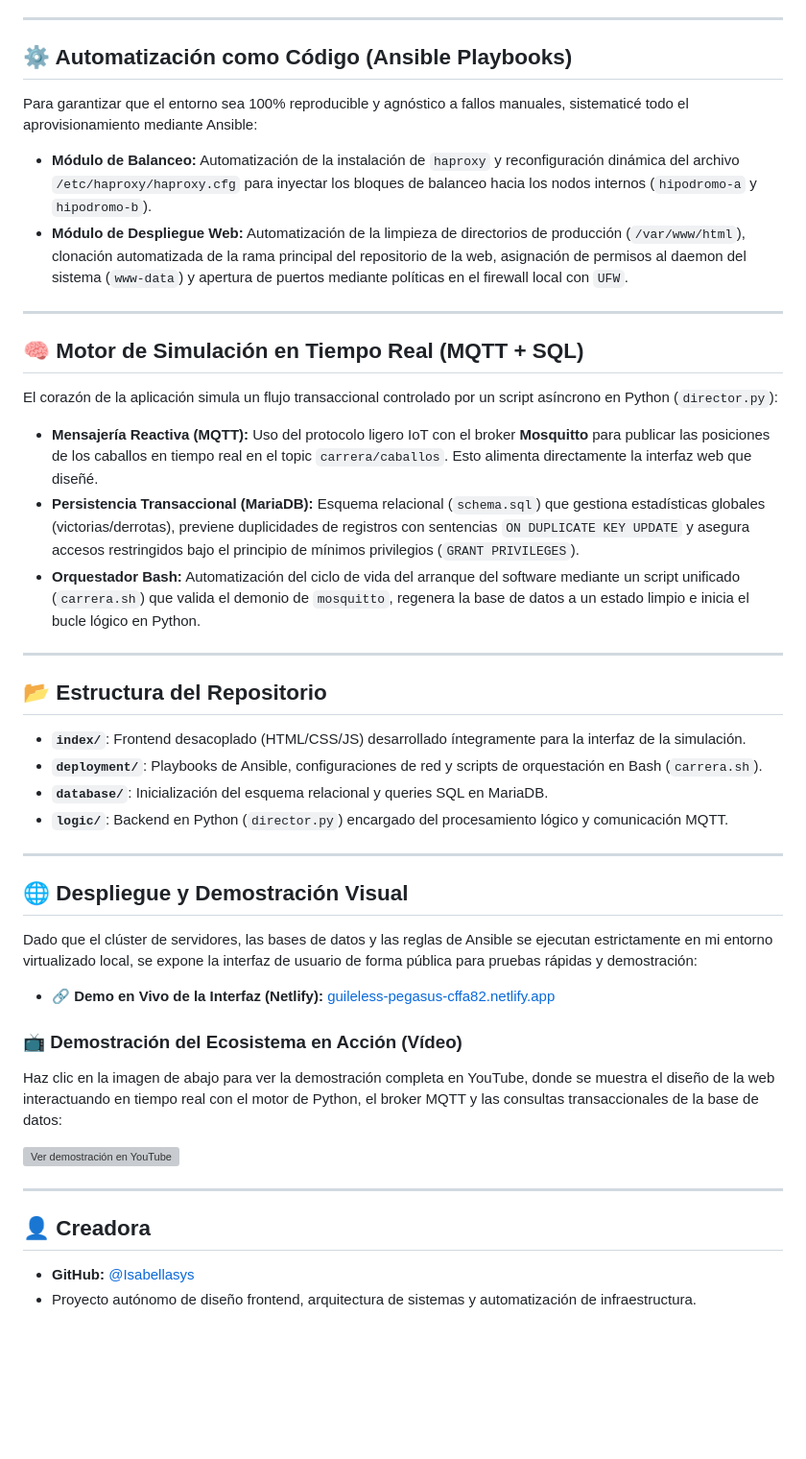
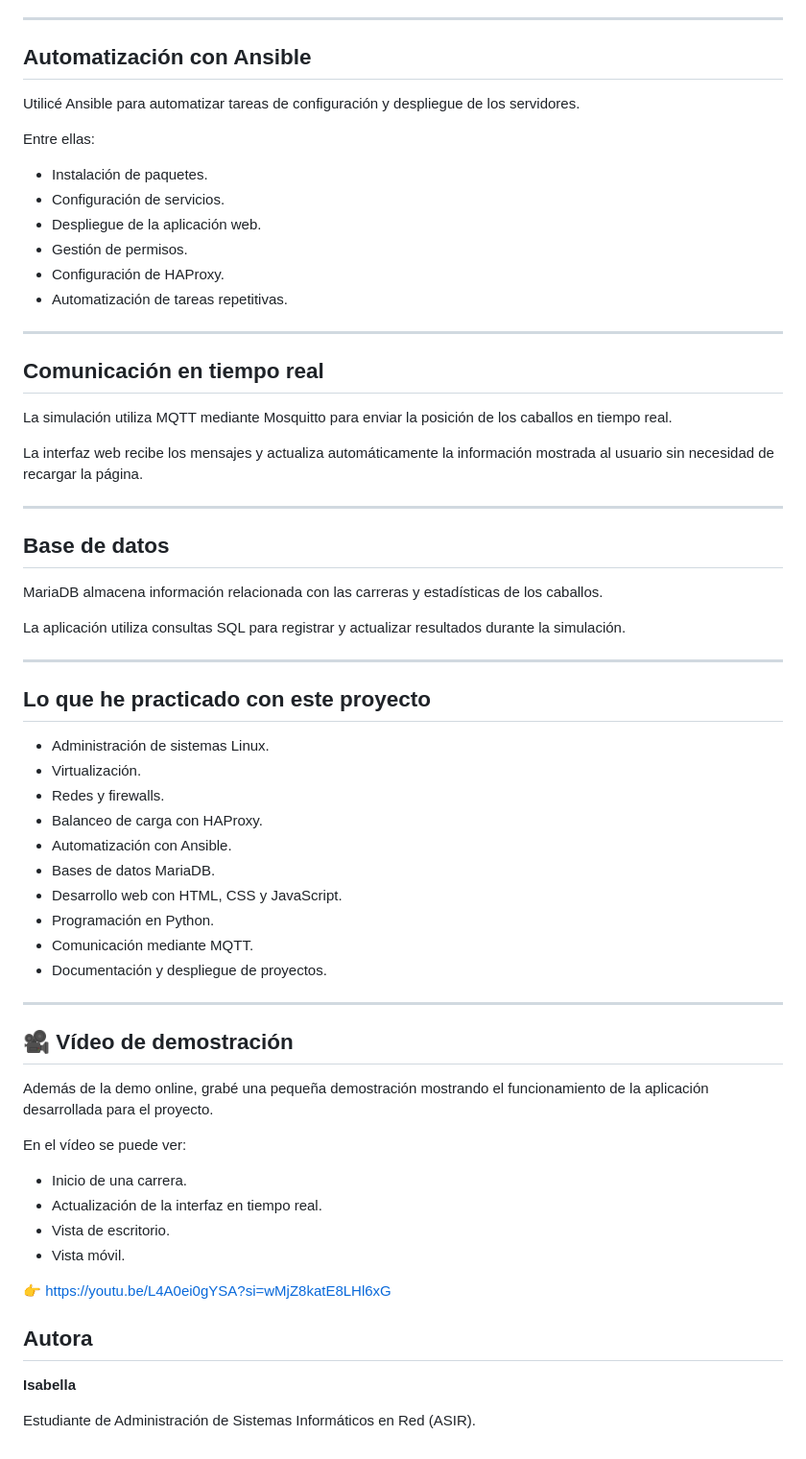
Before and after one commit to Isabellasys/asir-final-project-myversion, a Markdown page: README.md, the part around one of its changes. Shown at 96% size. Rendered like a GitHub page; blank space fills up the shorter version; grey boxes are pictures that could not be loaded.

```diff
--- a/README.md
+++ b/README.md
@@ -24,47 +81,67 @@ El sistema se despliega sobre un entorno de virtualización compuesto por **3 m
 
 ---
 
-## ⚙️ Automatización como Código (Ansible Playbooks)
+## Automatización con Ansible
 
-Para garantizar que el entorno sea 100% reproducible y agnóstico a fallos manuales, sistematicé todo el aprovisionamiento mediante Ansible:
+Utilicé Ansible para automatizar tareas de configuración y despliegue de los servidores.
 
-* **Módulo de Balanceo:** Automatización de la instalación de `haproxy` y reconfiguración dinámica del archivo `/etc/haproxy/haproxy.cfg` para inyectar los bloques de balanceo hacia los nodos internos (`hipodromo-a` y `hipodromo-b`).
-* **Módulo de Despliegue Web:** Automatización de la limpieza de directorios de producción (`/var/www/html`), clonación automatizada de la rama principal del repositorio de la web, asignación de permisos al daemon del sistema (`www-data`) y apertura de puertos mediante políticas en el firewall local con `UFW`.
+Entre ellas:
+
+* Instalación de paquetes.
+* Configuración de servicios.
+* Despliegue de la aplicación web.
+* Gestión de permisos.
+* Configuración de HAProxy.
+* Automatización de tareas repetitivas.
 
 ---
 
-## 🧠 Motor de Simulación en Tiempo Real (MQTT + SQL)
+## Comunicación en tiempo real
 
-El corazón de la aplicación simula un flujo transaccional controlado por un script asíncrono en Python (`director.py`):
-* **Mensajería Reactiva (MQTT):** Uso del protocolo ligero IoT con el broker **Mosquitto** para publicar las posiciones de los caballos en tiempo real en el topic `carrera/caballos`. Esto alimenta directamente la interfaz web que diseñé.
-* **Persistencia Transaccional (MariaDB):** Esquema relacional (`schema.sql`) que gestiona estadísticas globales (victorias/derrotas), previene duplicidades de registros con sentencias `ON DUPLICATE KEY UPDATE` y asegura accesos restringidos bajo el principio de mínimos privilegios (`GRANT PRIVILEGES`).
-* **Orquestador Bash:** Automatización del ciclo de vida del arranque del software mediante un script unificado (`carrera.sh`) que valida el demonio de `mosquitto`, regenera la base de datos a un estado limpio e inicia el bucle lógico en Python.
+La simulación utiliza MQTT mediante Mosquitto para enviar la posición de los caballos en tiempo real.
+
+La interfaz web recibe los mensajes y actualiza automáticamente la información mostrada al usuario sin necesidad de recargar la página.
 
 ---
 
-## 📂 Estructura del Repositorio
+## Base de datos
 
-* **`index/`**: Frontend desacoplado (HTML/CSS/JS) desarrollado íntegramente para la interfaz de la simulación.
-* **`deployment/`**: Playbooks de Ansible, configuraciones de red y scripts de orquestación en Bash (`carrera.sh`).
-* **`database/`**: Inicialización del esquema relacional y queries SQL en MariaDB.
-* **`logic/`**: Backend en Python (`director.py`) encargado del procesamiento lógico y comunicación MQTT.
+MariaDB almacena información relacionada con las carreras y estadísticas de los caballos.
+
+La aplicación utiliza consultas SQL para registrar y actualizar resultados durante la simulación.
 
 ---
 
-## 🌐 Despliegue y Demostración Visual
+## Lo que he practicado con este proyecto
 
-Dado que el clúster de servidores, las bases de datos y las reglas de Ansible se ejecutan estrictamente en mi entorno virtualizado local, se expone la interfaz de usuario de forma pública para pruebas rápidas y demostración:
-
-* **🔗 Demo en Vivo de la Interfaz (Netlify):** [guileless-pegasus-cffa82.netlify.app](https://asir-final-project-myversion.netlify.app.netlify.app)
-
-### 📺 Demostración del Ecosistema en Acción (Vídeo)
-
-Haz clic en la imagen de abajo para ver la demostración completa en YouTube, donde se muestra el diseño de la web interactuando en tiempo real con el motor de Python, el broker MQTT y las consultas transaccionales de la base de datos:
-
-[![Ver demostración en YouTube](https://img.youtube.com/vi/L4A0ei0gYSA/maxresdefault.jpg)](https://www.youtube.com/watch?v=L4A0ei0gYSA)
+* Administración de sistemas Linux.
+* Virtualización.
+* Redes y firewalls.
+* Balanceo de carga con HAProxy.
+* Automatización con Ansible.
+* Bases de datos MariaDB.
+* Desarrollo web con HTML, CSS y JavaScript.
+* Programación en Python.
+* Comunicación mediante MQTT.
+* Documentación y despliegue de proyectos.
 
 ---
+## 🎥 Vídeo de demostración
 
-## 👤 Creadora
-* **GitHub:** [@Isabellasys](https://github.com/Isabellasys)
-* Proyecto autónomo de diseño frontend, arquitectura de sistemas y automatización de infraestructura.
+Además de la demo online, grabé una pequeña demostración mostrando el funcionamiento de la aplicación desarrollada para el proyecto.
+
+En el vídeo se puede ver:
+
+* Inicio de una carrera.
+* Actualización de la interfaz en tiempo real.
+* Vista de escritorio.
+* Vista móvil.
+
+👉 https://youtu.be/L4A0ei0gYSA?si=wMjZ8katE8LHl6xG
+
+
+## Autora
+
+**Isabella**
+
+Estudiante de Administración de Sistemas Informáticos en Red (ASIR).
```
Also changed, not shown: other parts of README.md (+69 -12 lines).
